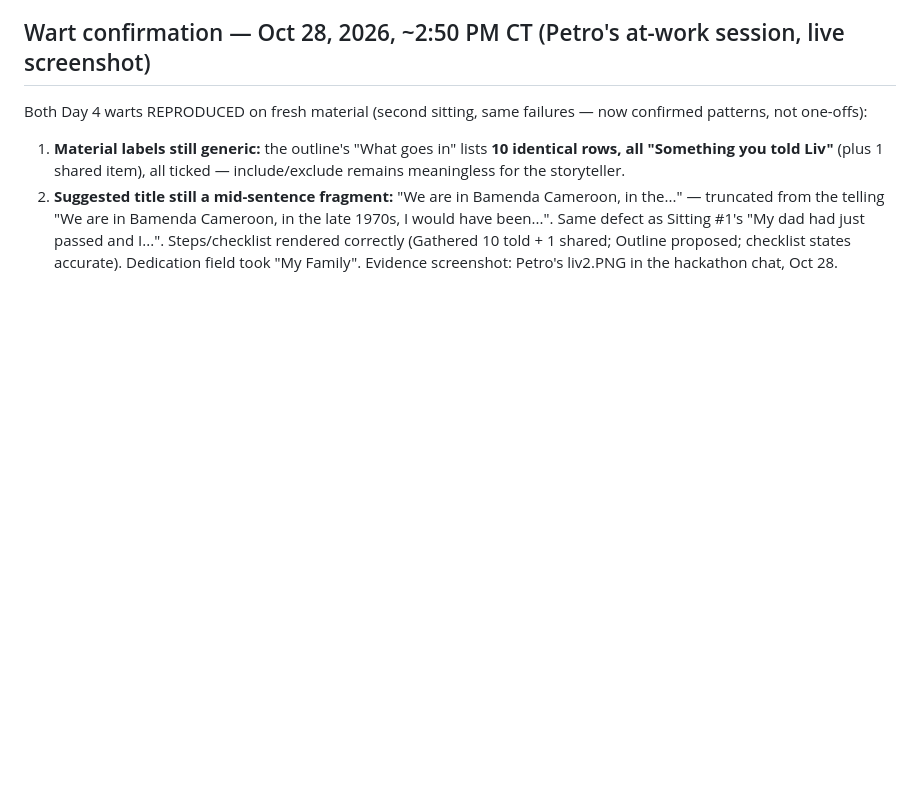
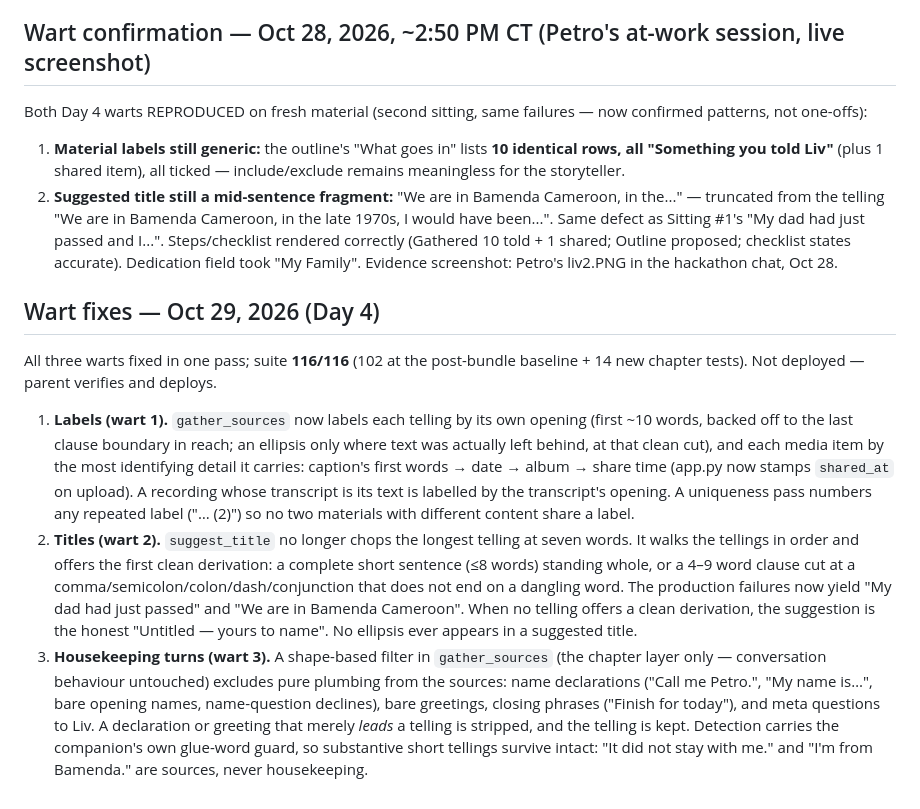
Before and after one commit to alomepet3r/liv-story-companion, a Markdown page: CHAPTER-STATUS.md, the part around the change. Drawn GitHub-style; blank space fills up the shorter version.

Commit message:
Record the Day 4 wart fixes in CHAPTER-STATUS

```diff
--- a/CHAPTER-STATUS.md
+++ b/CHAPTER-STATUS.md
@@ -142,3 +142,42 @@ Both Day 4 warts REPRODUCED on fresh material (second sitting, same failures —
 1. **Material labels still generic:** the outline's "What goes in" lists **10 identical rows, all "Something you told Liv"** (plus 1 shared item), all ticked — include/exclude remains meaningless for the storyteller.
 2. **Suggested title still a mid-sentence fragment:** "We are in Bamenda Cameroon, in the..." — truncated from the telling "We are in Bamenda Cameroon, in the late 1970s, I would have been...". Same defect as Sitting #1's "My dad had just passed and I...".
 Steps/checklist rendered correctly (Gathered 10 told + 1 shared; Outline proposed; checklist states accurate). Dedication field took "My Family". Evidence screenshot: Petro's liv2.PNG in the hackathon chat, Oct 28.
+
+
+## Wart fixes — Oct 29, 2026 (Day 4)
+
+All three warts fixed in one pass; suite **116/116** (102 at the
+post-bundle baseline + 14 new chapter tests). Not deployed —
+parent verifies and deploys.
+
+1. **Labels (wart 1).** `gather_sources` now labels each telling
+   by its own opening (first ~10 words, backed off to the last
+   clause boundary in reach; an ellipsis only where text was
+   actually left behind, at that clean cut), and each media item
+   by the most identifying detail it carries: caption's first
+   words → date → album → share time (app.py now stamps
+   `shared_at` on upload). A recording whose transcript is its
+   text is labelled by the transcript's opening. A uniqueness
+   pass numbers any repeated label ("… (2)") so no two materials
+   with different content share a label.
+2. **Titles (wart 2).** `suggest_title` no longer chops the
+   longest telling at seven words. It walks the tellings in
+   order and offers the first clean derivation: a complete short
+   sentence (≤8 words) standing whole, or a 4–9 word clause cut
+   at a comma/semicolon/colon/dash/conjunction that does not end
+   on a dangling word. The production failures now yield "My dad
+   had just passed" and "We are in Bamenda Cameroon". When no
+   telling offers a clean derivation, the suggestion is the
+   honest "Untitled — yours to name". No ellipsis ever appears
+   in a suggested title.
+3. **Housekeeping turns (wart 3).** A shape-based filter in
+   `gather_sources` (the chapter layer only — conversation
+   behaviour untouched) excludes pure plumbing from the sources:
+   name declarations ("Call me Petro.", "My name is…", bare
+   opening names, name-question declines), bare greetings,
+   closing phrases ("Finish for today"), and meta questions to
+   Liv. A declaration or greeting that merely *leads* a telling
+   is stripped, and the telling is kept. Detection carries the
+   companion's own glue-word guard, so substantive short
+   tellings survive intact: "It did not stay with me." and
+   "I'm from Bamenda." are sources, never housekeeping.
```
